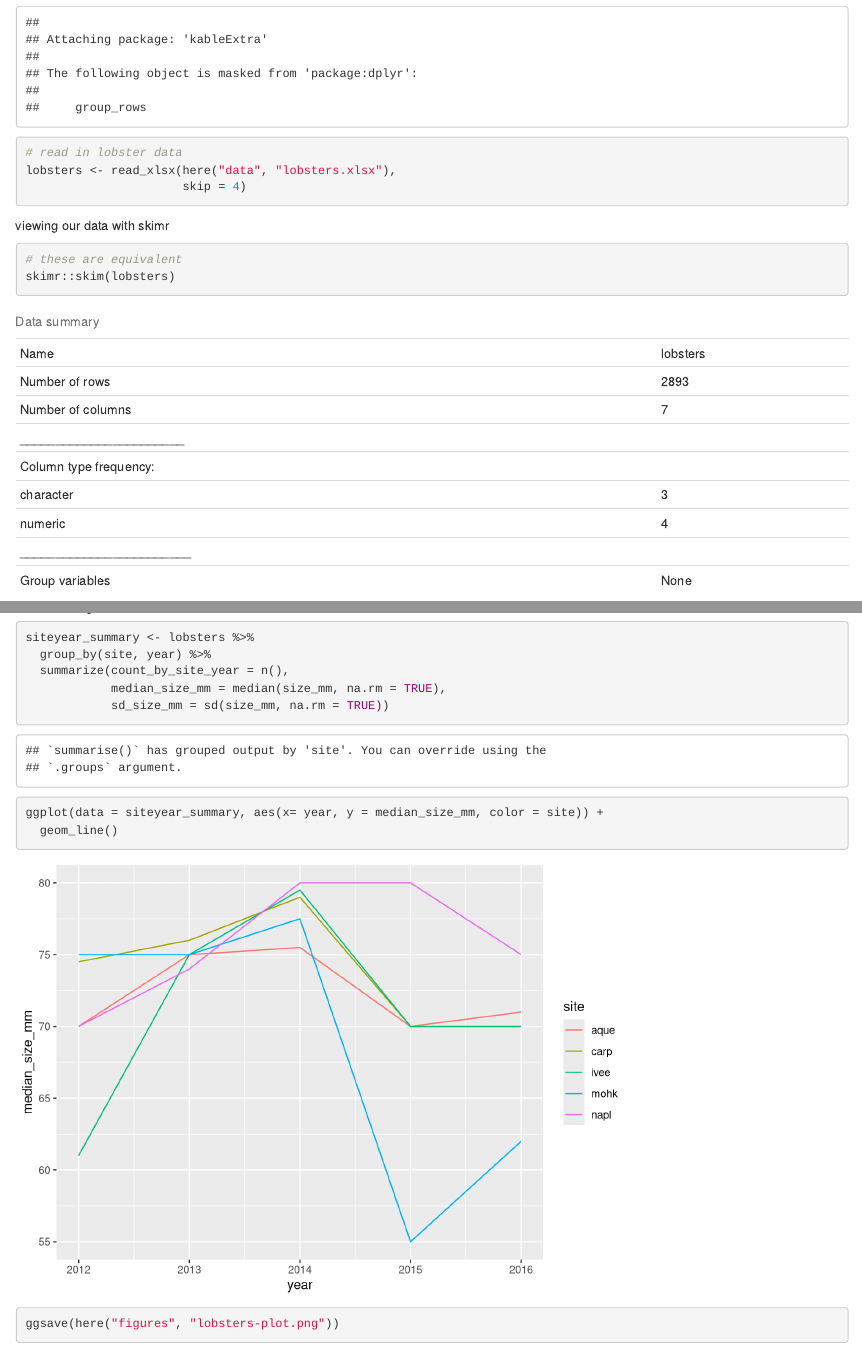
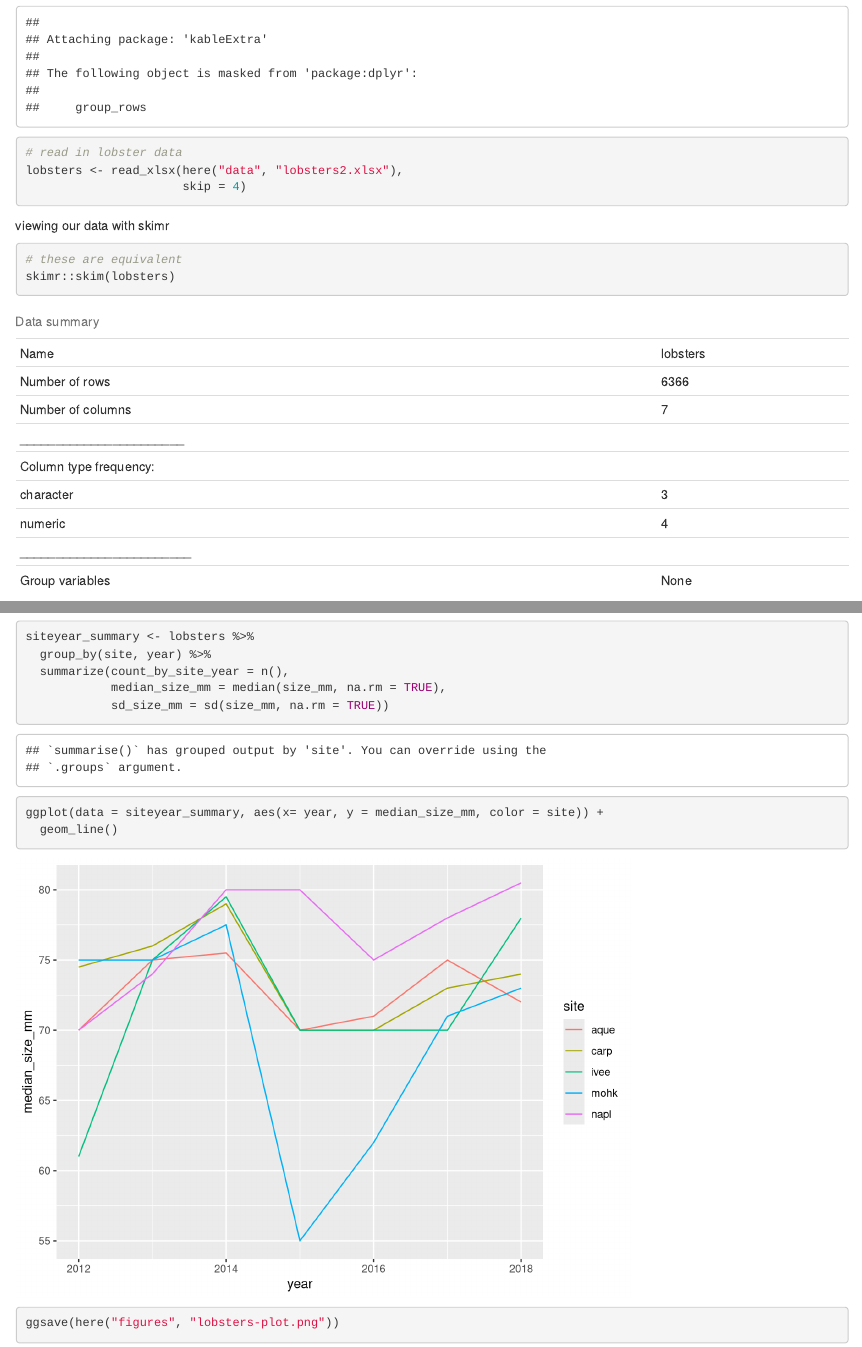
Before and after one commit to Chadmuse/r-workshop, an R Markdown document (Pivot_lobster.Rmd): the page in a window 1100 px wide, from 600 px down, and a second part further down, joined at a grey line. Rendered offline with R 4.5, knitr and Pandoc, with nearby package versions.

Commit message:
recreated my whole report with one character change

````diff
--- a/Pivot_lobster.Rmd
+++ b/Pivot_lobster.Rmd
@@ -15,7 +15,7 @@ library(skimr) # install.packages("skimr")
 library(kableExtra) # install.packages("kableExtra")
 
 # read in lobster data
-lobsters <- read_xlsx(here("data", "lobsters.xlsx"),
+lobsters <- read_xlsx(here("data", "lobsters2.xlsx"),
                       skip = 4)
 ```
 
````
Also changed, not shown: Pivot_lobster.html, figures/lobsters-plot.png.
